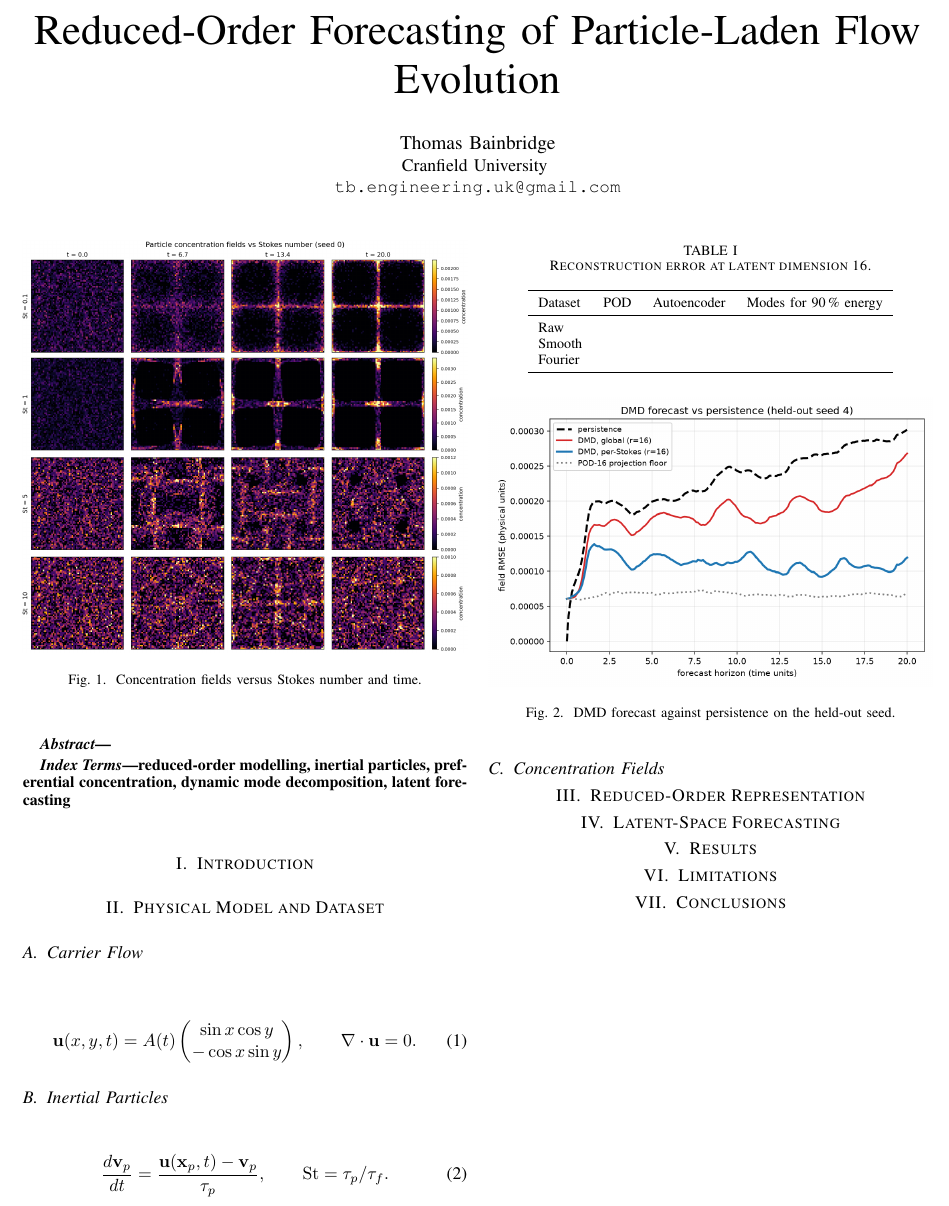
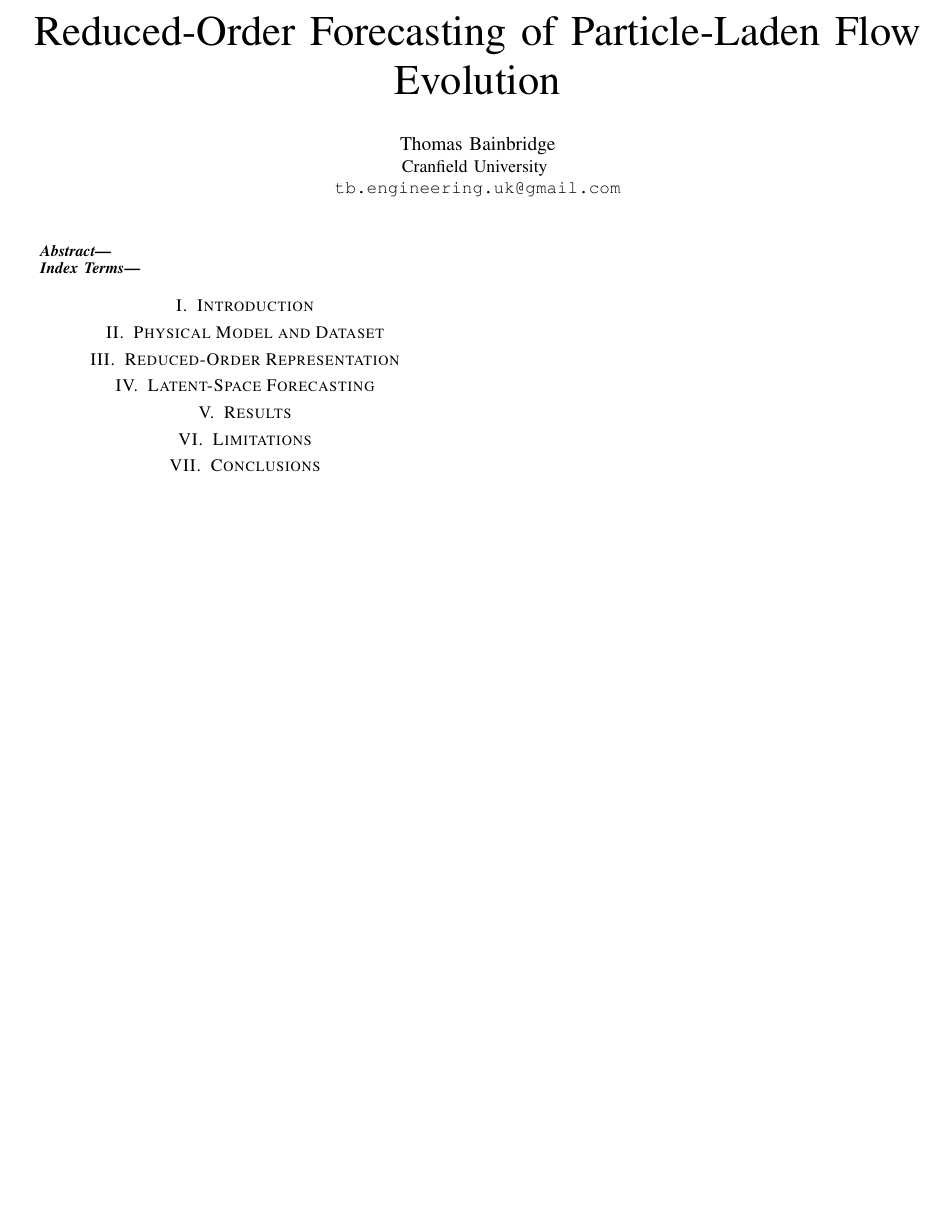
Before and after one commit to ThomasBainbridge/Reduced-Order-Particle-Flow, a LaTeX paper (paper/main.tex): part of the page, cut so that both start at the same text, the shorter picture padded with empty space. Compiled offline with pdfLaTeX.

Commit message:
Strip the paper template back to structure
Removes the pre-filled figures, tables and equations; the template now carries
the document setup, title block, empty abstract and section headings only.

```diff
--- a/paper/main.tex
+++ b/paper/main.tex
@@ -18,104 +19,34 @@
 \title{Reduced-Order Forecasting of Particle-Laden Flow Evolution}
 
 \author{\IEEEauthorblockN{Thomas Bainbridge}
-\IEEEauthorblockA{% affiliation
-Cranfield University \\
+\IEEEauthorblockA{Cranfield University \\
 \texttt{tb.engineering.uk@gmail.com}}}
 
 \maketitle
 
 \begin{abstract}
-% One paragraph: the problem, what was built, what was compared, the headline
-% finding, and the honest caveat. Write last.
+
 \end{abstract}
 
 \begin{IEEEkeywords}
-reduced-order modelling, inertial particles, preferential concentration,
-dynamic mode decomposition, latent forecasting
+
 \end{IEEEkeywords}
 
 \section{Introduction}
-% Why particle-laden flow is expensive to simulate; why the concentration field
-% is the quantity of interest; what question this study asks.
 
 \section{Physical Model and Dataset}
 
-\subsection{Carrier Flow}
-% Taylor-Green vortex; the multi-mode Fourier option; divergence-free by
-% construction.
-\begin{equation}
-  \mathbf{u}(x,y,t) = A(t)\begin{pmatrix}\sin x\cos y\\ -\cos x\sin y\end{pmatrix},
-  \qquad \nabla\cdot\mathbf{u} = 0 .
-  \label{eq:carrier}
-\end{equation}
-
-\subsection{Inertial Particles}
-% Linear Stokes drag, RK4 integration, the Stokes number as the only parameter.
-\begin{equation}
-  \frac{d\mathbf{v}_p}{dt} = \frac{\mathbf{u}(\mathbf{x}_p,t) - \mathbf{v}_p}{\tau_p},
-  \qquad \mathrm{St} = \tau_p/\tau_f .
-  \label{eq:particles}
-\end{equation}
-
-\subsection{Concentration Fields}
-% Lagrangian to Eulerian binning; the sweep (4 Stokes numbers x 5 seeds, 201
-% snapshots); the raw vs Gaussian-KDE-smoothed variants.
-
-\begin{figure}[t]
-  \centering
-  \includegraphics[width=\columnwidth]{stokes_comparison.png}
-  \caption{% TODO
-  Concentration fields versus Stokes number and time.}
-  \label{fig:stokes}
-\end{figure}
-
 \section{Reduced-Order Representation}
-% POD and the convolutional autoencoder at equal latent size; the shot-noise
-% floor on raw fields; what changes on the smoothed fields and on the Fourier
-% flow.
-
-\begin{table}[t]
-  \centering
-  \caption{% TODO
-  Reconstruction error at latent dimension 16.}
-  \label{tab:reconstruction}
-  \begin{tabular}{lccc}
-    \toprule
-    Dataset & POD & Autoencoder & Modes for 90\,\% energy \\
-    \midrule
-    Raw    &  &  &  \\
-    Smooth &  &  &  \\
-    Fourier &  &  &  \\
-    \bottomrule
-  \end{tabular}
-\end{table}
 
 \section{Latent-Space Forecasting}
-% The recursive roll-out protocol; persistence baseline; DMD as the linear
-% latent map; the neural forecasters (MLP, Neural-ODE, GRU) and the roll-out
-% curriculum.
-
-\begin{figure}[t]
-  \centering
-  \includegraphics[width=\columnwidth]{dmd_forecast_smooth.png}
-  \caption{% TODO
-  DMD forecast against persistence on the held-out seed.}
-  \label{fig:dmd}
-\end{figure}
 
 \section{Results}
-% Seed-averaged comparison at fixed horizons; where the neural models win
-% (short horizons) and where DMD wins (long horizons); the reproducibility
-% check.
 
 \section{Limitations}
-% Prescribed laminar flow, one-way coupling, the shot-noise floor, and the
-% seed sensitivity of the neural forecasters.
 
 \section{Conclusions}
-% What a reader should take away, in three or four sentences.
 
-% Uncomment both lines once refs.bib holds at least one entry you \cite:
+% Uncomment once refs.bib holds an entry you \cite:
 %\bibliographystyle{IEEEtran}
 %\bibliography{refs}
 
```
Also changed, not shown: paper/main.tex (5 more changed lines).
